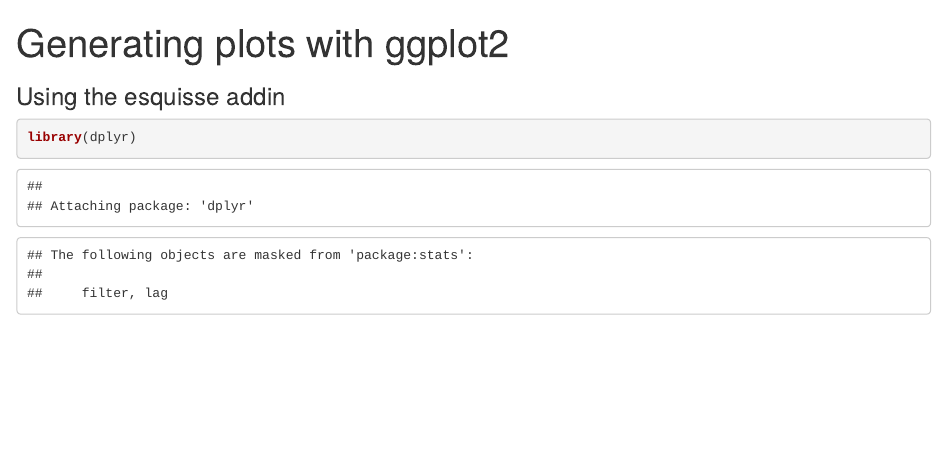
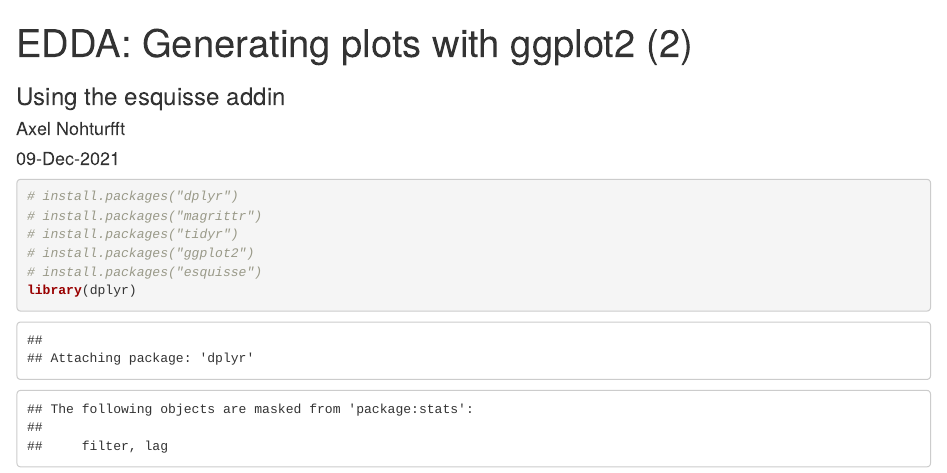
Before and after one commit to nohturfft/EDDA_ggplot2_2021_12_09, an R Markdown document (ggplot2_v2.Rmd): the page in a window 1100 px wide, from its top. Rendered offline with R 4.5, knitr and Pandoc, with nearby package versions; some code elsewhere in the file could not run offline.

Commit message:
Installing packages

````diff
--- a/ggplot2_v2.Rmd
+++ b/ggplot2_v2.Rmd
@@ -1,10 +1,17 @@
 ---
-title: "Generating plots with ggplot2"
+title: "EDDA: Generating plots with ggplot2 (2)"
+author: "Axel Nohturfft"
+date: "09-Dec-2021"
 subtitle: "Using the esquisse addin"
 output: html_notebook
 ---
 
 ```{r}
+# install.packages("dplyr")
+# install.packages("magrittr")
+# install.packages("tidyr")
+# install.packages("ggplot2")
+# install.packages("esquisse")
 library(dplyr)
 library(magrittr)
 library(tidyr)
````
